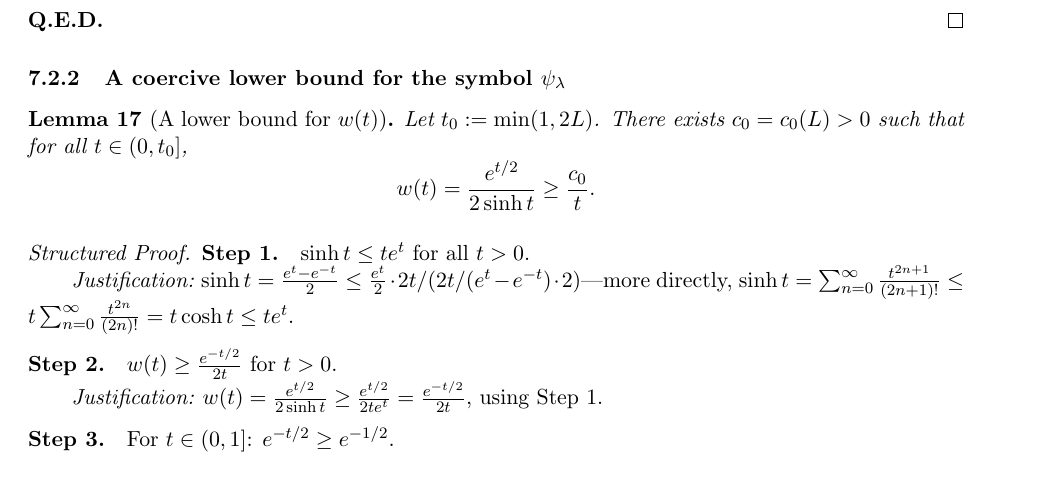
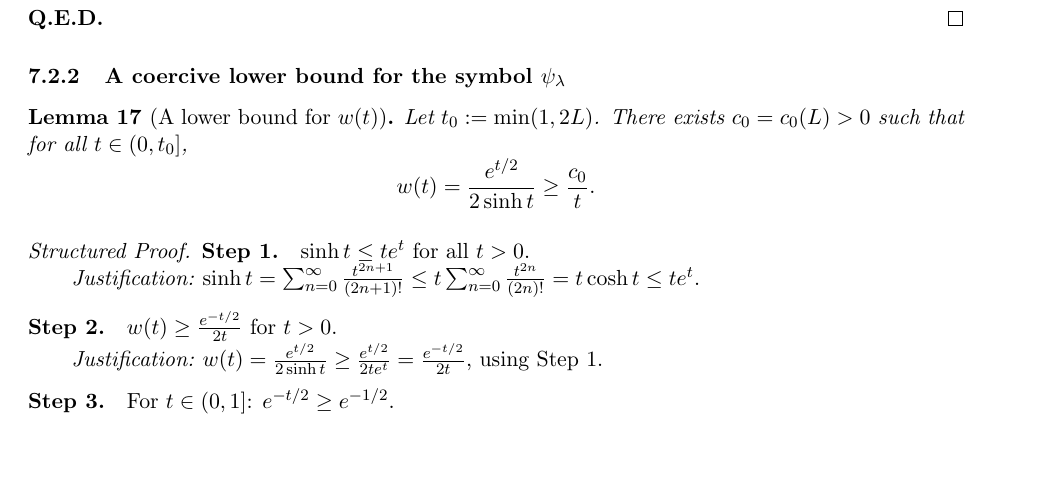
Before and after one commit to octonion/mathematics, a LaTeX paper (connes/lamport_structured.tex): part of page 14 of 26, cut so that both start at the same text, the shorter picture padded with empty space. Compiled offline with pdfLaTeX.

Commit message:
Garbled text removed.

```diff
--- a/connes/lamport_structured.tex
+++ b/connes/lamport_structured.tex
@@ -946,8 +946,7 @@ w(t)=\frac{e^{t/2}}{2\sinh t}\ge \frac{c_0}{t}.
 
 \begin{structuredproof}
 \Step{$\sinh t\le te^t$ for all $t>0$.}
-\Stepjust{$\sinh t=\frac{e^t-e^{-t}}{2}\le\frac{e^t}{2}\cdot 2t/(2t/(e^t-e^{-t})\cdot 2)$---more directly,
-$\sinh t=\sum_{n=0}^\infty\frac{t^{2n+1}}{(2n+1)!}\le t\sum_{n=0}^\infty\frac{t^{2n}}{(2n)!}
+\Stepjust{$\sinh t=\sum_{n=0}^\infty\frac{t^{2n+1}}{(2n+1)!}\le t\sum_{n=0}^\infty\frac{t^{2n}}{(2n)!}
 =t\cosh t\le te^t$.}
 
 \Step{$w(t)\ge\frac{e^{-t/2}}{2t}$ for $t>0$.}
```
Also changed, not shown: connes/lamport_structured.pdf.
